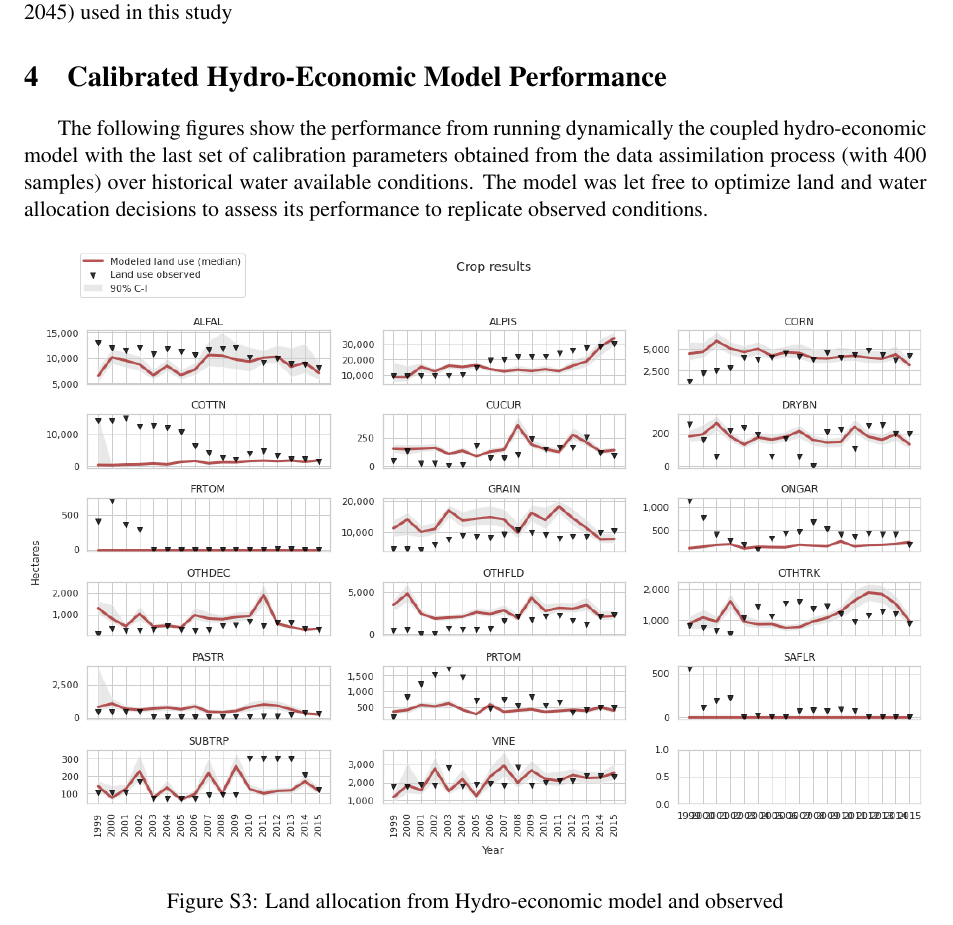
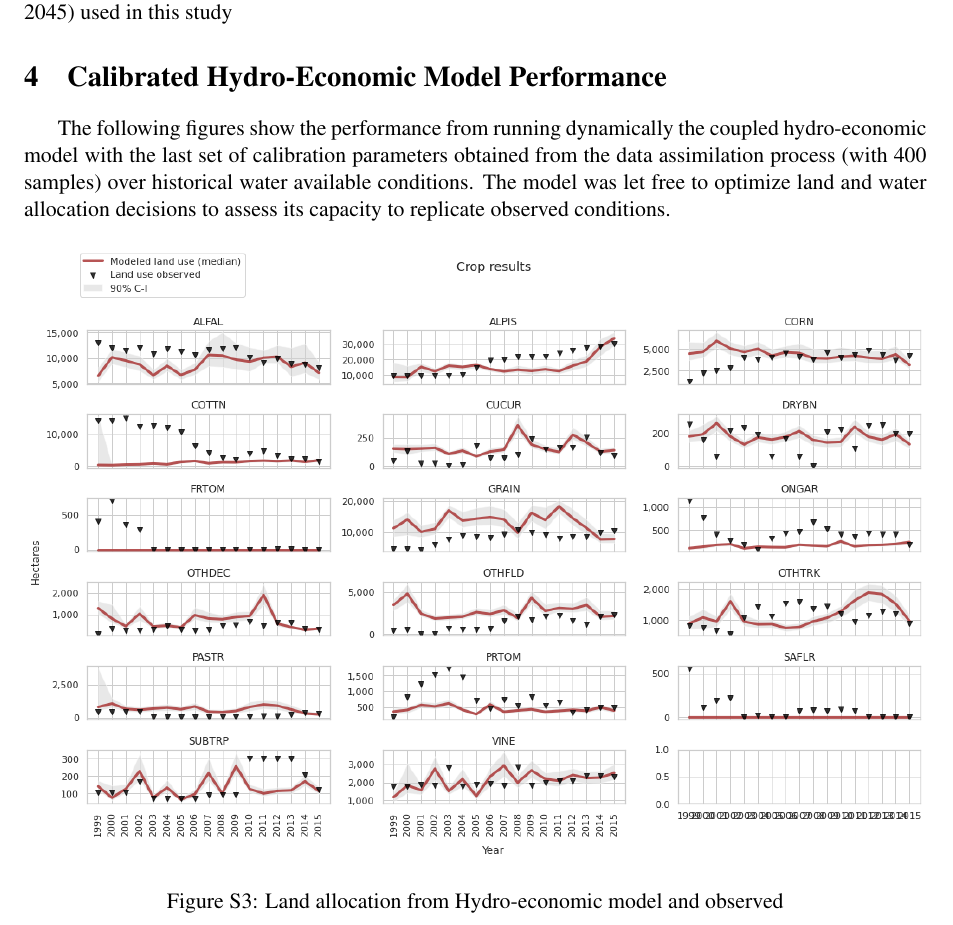
Before and after one commit to josemrodriguezf/EMODPS-SGMA, a LaTeX document (Supplemental_Information.tex): part of page 2 of 11, cut so that both start at the same text. Compiled offline with pdfLaTeX.

Commit message:
Updates from Overleaf

```diff
--- a/Supplemental_Information.tex
+++ b/Supplemental_Information.tex
@@ -93,7 +93,7 @@ The Sustainable Management Criteria (\cite{dwr_sustainable_2017}) defines:
 
 \section{Calibrated Hydro-Economic Model Performance}
 
-The following figures show the performance from running dynamically the coupled hydro-economic model with the last set of calibration parameters obtained from the data assimilation process (with 400 samples) over historical water available conditions. The model was let free to optimize land and water allocation decisions to assess its performance to replicate observed conditions.
+The following figures show the performance from running dynamically the coupled hydro-economic model with the last set of calibration parameters obtained from the data assimilation process (with 400 samples) over historical water available conditions. The model was let free to optimize land and water allocation decisions to assess its capacity to replicate observed conditions.
 
 \begin{figure}[H]
 \centering
```
